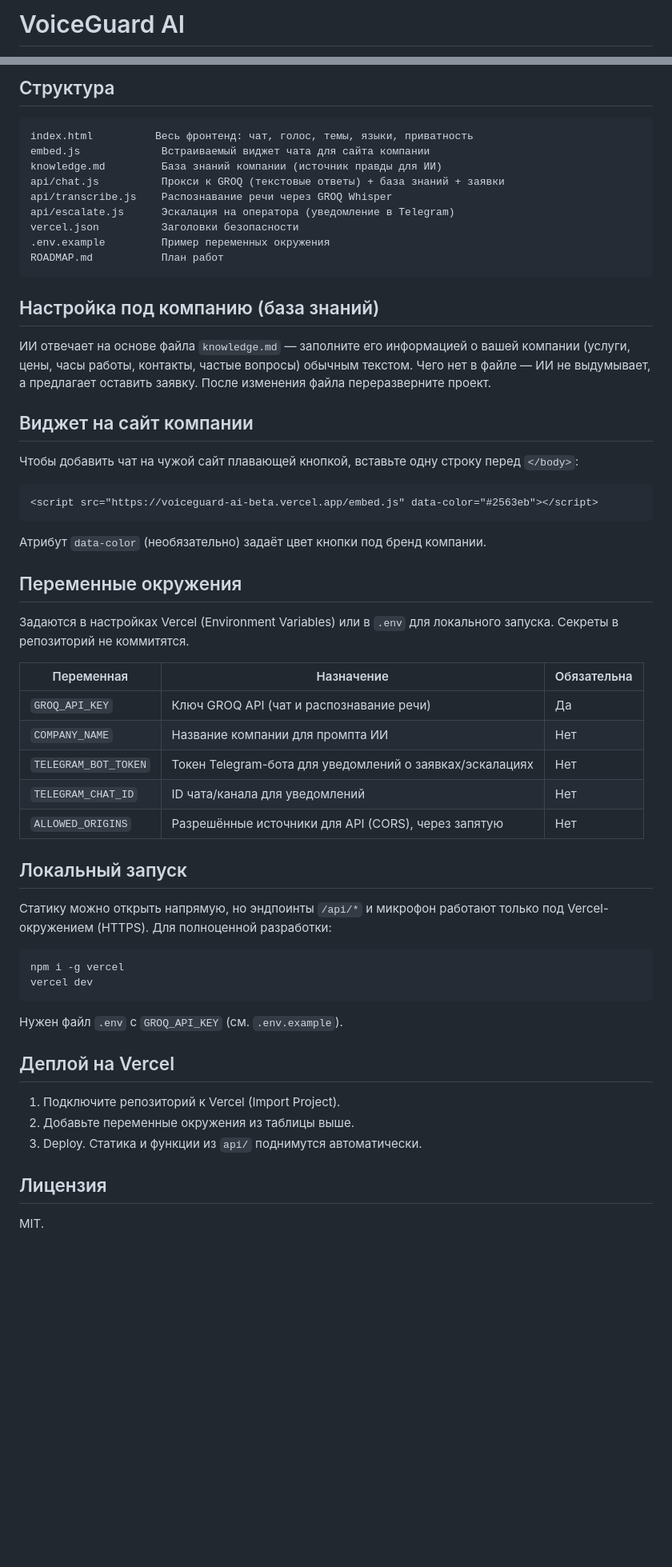
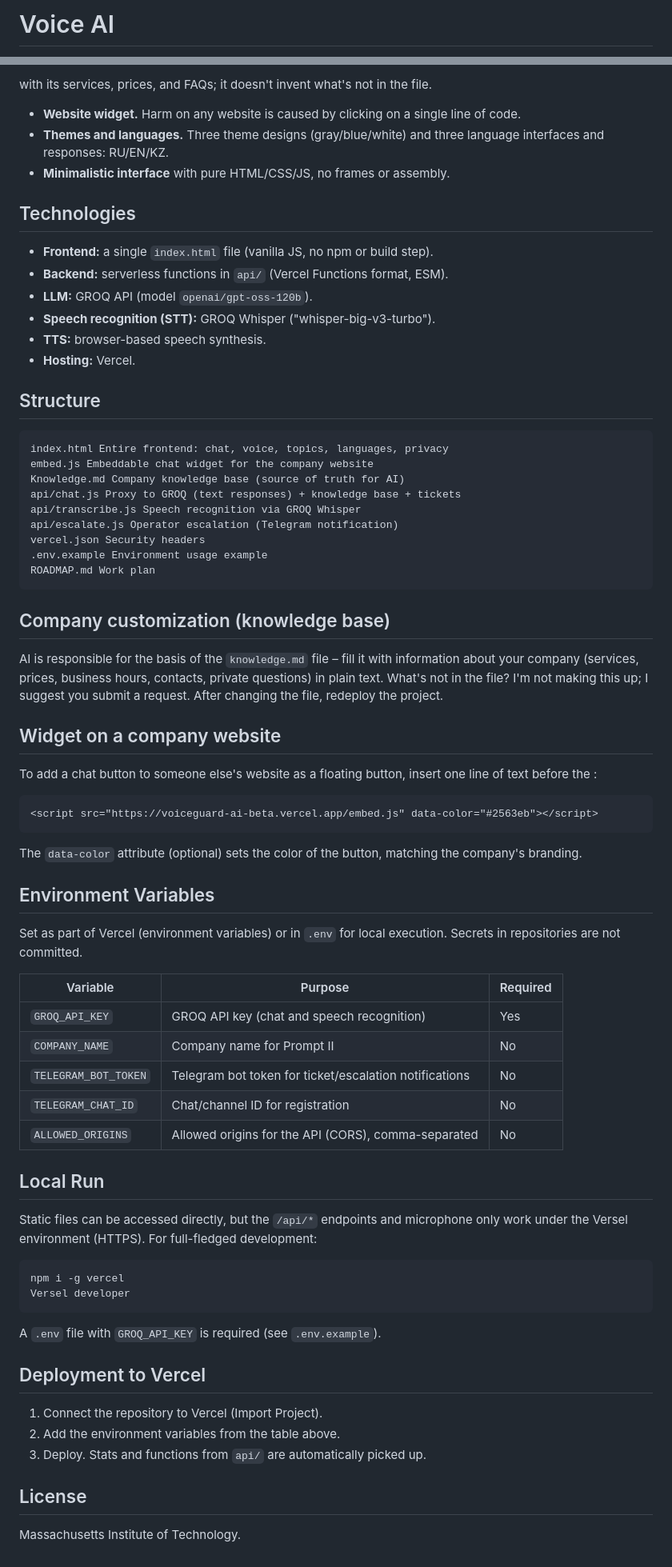
Before and after one commit to LeLuch-alter/voiceguard-ai, a Markdown page: README.md, 2 parts joined by grey strips. Shown at 80% size. GitHub-like rendering; blank space fills up the shorter version.

````diff
--- a/README.md
+++ b/README.md
@@ -1,2 +1,2 @@
-# VoiceGuard AI
+# Voice AI
 
@@ -35,65 +23,80 @@
 
-## Структура
+with its services, prices, and FAQs; it doesn't invent what's not in the file.
+- **Website widget.** Harm on any website is caused by clicking on a single line of code.
+- **Themes and languages.** Three theme designs (gray/blue/white) and three language interfaces and
+responses: RU/EN/KZ.
+- **Minimalistic interface** with pure HTML/CSS/JS, no frames or assembly.
+
+## Technologies
+
+- **Frontend:** a single `index.html` file (vanilla JS, no npm or build step).
+- **Backend:** serverless functions in `api/` (Vercel Functions format, ESM).
+- **LLM:** GROQ API (model `openai/gpt-oss-120b`).
+- **Speech recognition (STT):** GROQ Whisper ("whisper-big-v3-turbo").
+- **TTS:** browser-based speech synthesis.
+- **Hosting:** Vercel.
+
+## Structure
 
 ```
-index.html          Весь фронтенд: чат, голос, темы, языки, приватность
-embed.js             Встраиваемый виджет чата для сайта компании
-knowledge.md         База знаний компании (источник правды для ИИ)
-api/chat.js          Прокси к GROQ (текстовые ответы) + база знаний + заявки
-api/transcribe.js    Распознавание речи через GROQ Whisper
-api/escalate.js      Эскалация на оператора (уведомление в Telegram)
-vercel.json          Заголовки безопасности
-.env.example         Пример переменных окружения
-ROADMAP.md           План работ
+index.html Entire frontend: chat, voice, topics, languages, privacy
+embed.js Embeddable chat widget for the company website
+Knowledge.md Company knowledge base (source of truth for AI)
+api/chat.js Proxy to GROQ (text responses) + knowledge base + tickets
+api/transcribe.js Speech recognition via GROQ Whisper
+api/escalate.js Operator escalation (Telegram notification)
+vercel.json Security headers
+.env.example Environment usage example
+ROADMAP.md Work plan
 ```
 
-## Настройка под компанию (база знаний)
+## Company customization (knowledge base)
 
-ИИ отвечает на основе файла `knowledge.md` — заполните его информацией о вашей компании
-(услуги, цены, часы работы, контакты, частые вопросы) обычным текстом. Чего нет в файле —
-ИИ не выдумывает, а предлагает оставить заявку. После изменения файла переразверните проект.
+AI is responsible for the basis of the `knowledge.md` file – fill it with information about your company
+(services, prices, business hours, contacts, private questions) in plain text. What's not in the file?
+I'm not making this up; I suggest you submit a request. After changing the file, redeploy the project.
 
-## Виджет на сайт компании
+## Widget on a company website
 
-Чтобы добавить чат на чужой сайт плавающей кнопкой, вставьте одну строку перед `</body>`:
+To add a chat button to someone else's website as a floating button, insert one line of text before the </body>:
 
 ```html
 <script src="https://voiceguard-ai-beta.vercel.app/embed.js" data-color="#2563eb"></script>
 ```
 
-Атрибут `data-color` (необязательно) задаёт цвет кнопки под бренд компании.
+The `data-color` attribute (optional) sets the color of the button, matching the company's branding.
 
-## Переменные окружения
+## Environment Variables
 
-Задаются в настройках Vercel (Environment Variables) или в `.env` для локального запуска.
-Секреты в репозиторий не коммитятся.
+Set as part of Vercel (environment variables) or in `.env` for local execution.
+Secrets in repositories are not committed.
 
-| Переменная | Назначение | Обязательна |
+| Variable | Purpose | Required |
 |---|---|---|
-| `GROQ_API_KEY` | Ключ GROQ API (чат и распознавание речи) | Да |
-| `COMPANY_NAME` | Название компании для промпта ИИ | Нет |
-| `TELEGRAM_BOT_TOKEN` | Токен Telegram-бота для уведомлений о заявках/эскалациях | Нет |
-| `TELEGRAM_CHAT_ID` | ID чата/канала для уведомлений | Нет |
-| `ALLOWED_ORIGINS` | Разрешённые источники для API (CORS), через запятую | Нет |
+| `GROQ_API_KEY` | GROQ API key (chat and speech recognition) | Yes |
+| `COMPANY_NAME` | Company name for Prompt II | No |
+| `TELEGRAM_BOT_TOKEN` | Telegram bot token for ticket/escalation notifications | No |
+| `TELEGRAM_CHAT_ID` | Chat/channel ID for registration | No |
+| `ALLOWED_ORIGINS` | Allowed origins for the API (CORS), comma-separated | No |
 
-## Локальный запуск
+## Local Run
 
-Статику можно открыть напрямую, но эндпоинты `/api/*` и микрофон работают только под
-Vercel-окружением (HTTPS). Для полноценной разработки:
+Static files can be accessed directly, but the `/api/*` endpoints and microphone only work under the
+Versel environment (HTTPS). For full-fledged development:
 
-```bash
+``` bash
 npm i -g vercel
-vercel dev
+Versel developer
 ```
 
-Нужен файл `.env` с `GROQ_API_KEY` (см. `.env.example`).
+A `.env` file with `GROQ_API_KEY` is required (see `.env.example`).
 
-## Деплой на Vercel
+## Deployment to Vercel
 
-1. Подключите репозиторий к Vercel (Import Project).
-2. Добавьте переменные окружения из таблицы выше.
-3. Deploy. Статика и функции из `api/` поднимутся автоматически.
+1. Connect the repository to Vercel (Import Project).
+2. Add the environment variables from the table above.
+3. Deploy. Stats and functions from `api/` are automatically picked up.
 
-## Лицензия
+## License
 
-MIT.
+Massachusetts Institute of Technology.
````
Also changed, not shown: other parts of README.md (+14 -26 lines).
